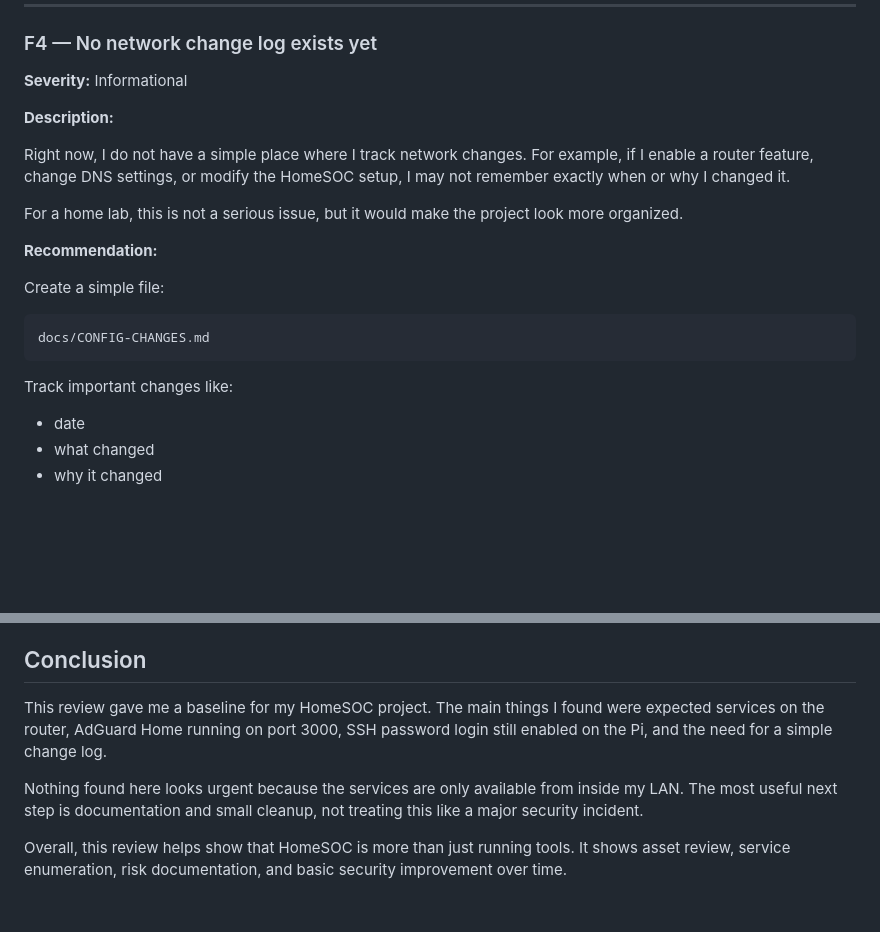
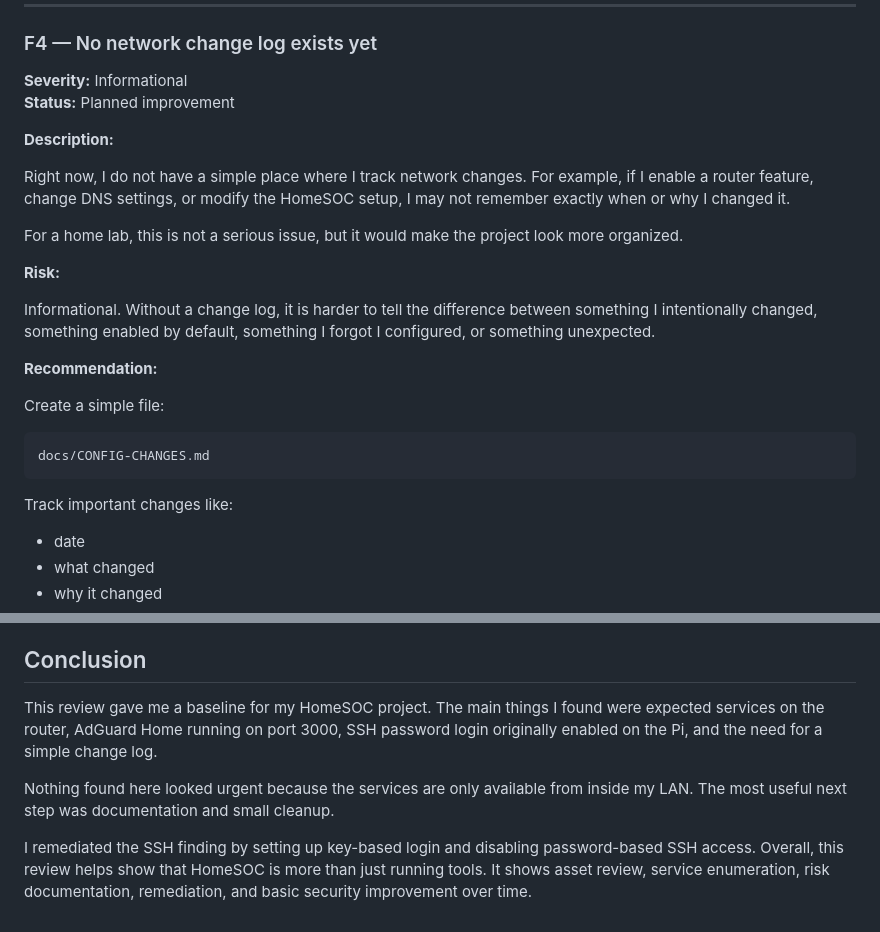
Before and after one commit to BrandonHarrison2002/homesoc, a Markdown page: docs/vulnerability-reviews/2026-Q2-home-network-review.md, 2 parts joined by grey strips. Drawn GitHub-style; blank space fills up the shorter version.

````diff
--- a/docs/vulnerability-reviews/2026-Q2-home-network-review.md
+++ b/docs/vulnerability-reviews/2026-Q2-home-network-review.md
@@ -181,12 +207,17 @@ Documented.
 ### F4 — No network change log exists yet
 
 **Severity:** Informational
+**Status:** Planned improvement
 
 **Description:**
 
 Right now, I do not have a simple place where I track network changes. For example, if I enable a router feature, change DNS settings, or modify the HomeSOC setup, I may not remember exactly when or why I changed it.
 
 For a home lab, this is not a serious issue, but it would make the project look more organized.
+
+**Risk:**
+
+Informational. Without a change log, it is harder to tell the difference between something I intentionally changed, something enabled by default, something I forgot I configured, or something unexpected.
 
 **Recommendation:**
 
@@ -197,6 +228,7 @@ docs/CONFIG-CHANGES.md
 ```
 
 Track important changes like:
+
 - date
 - what changed
 - why it changed
@@ -221,8 +253,8 @@ Things I may check later:
 
 ## Conclusion
 
-This review gave me a baseline for my HomeSOC project. The main things I found were expected services on the router, AdGuard Home running on port 3000, SSH password login still enabled on the Pi, and the need for a simple change log.
+This review gave me a baseline for my HomeSOC project. The main things I found were expected services on the router, AdGuard Home running on port 3000, SSH password login originally enabled on the Pi, and the need for a simple change log.
 
-Nothing found here looks urgent because the services are only available from inside my LAN. The most useful next step is documentation and small cleanup, not treating this like a major security incident.
+Nothing found here looked urgent because the services are only available from inside my LAN. The most useful next step was documentation and small cleanup.
 
-Overall, this review helps show that HomeSOC is more than just running tools. It shows asset review, service enumeration, risk documentation, and basic security improvement over time.
+I remediated the SSH finding by setting up key-based login and disabling password-based SSH access. Overall, this review helps show that HomeSOC is more than just running tools. It shows asset review, service enumeration, risk documentation, remediation, and basic security improvement over time.
````
Also changed, not shown: other parts of docs/vulnerability-reviews/2026-Q2-home-network-review.md (+28 -2 lines).
